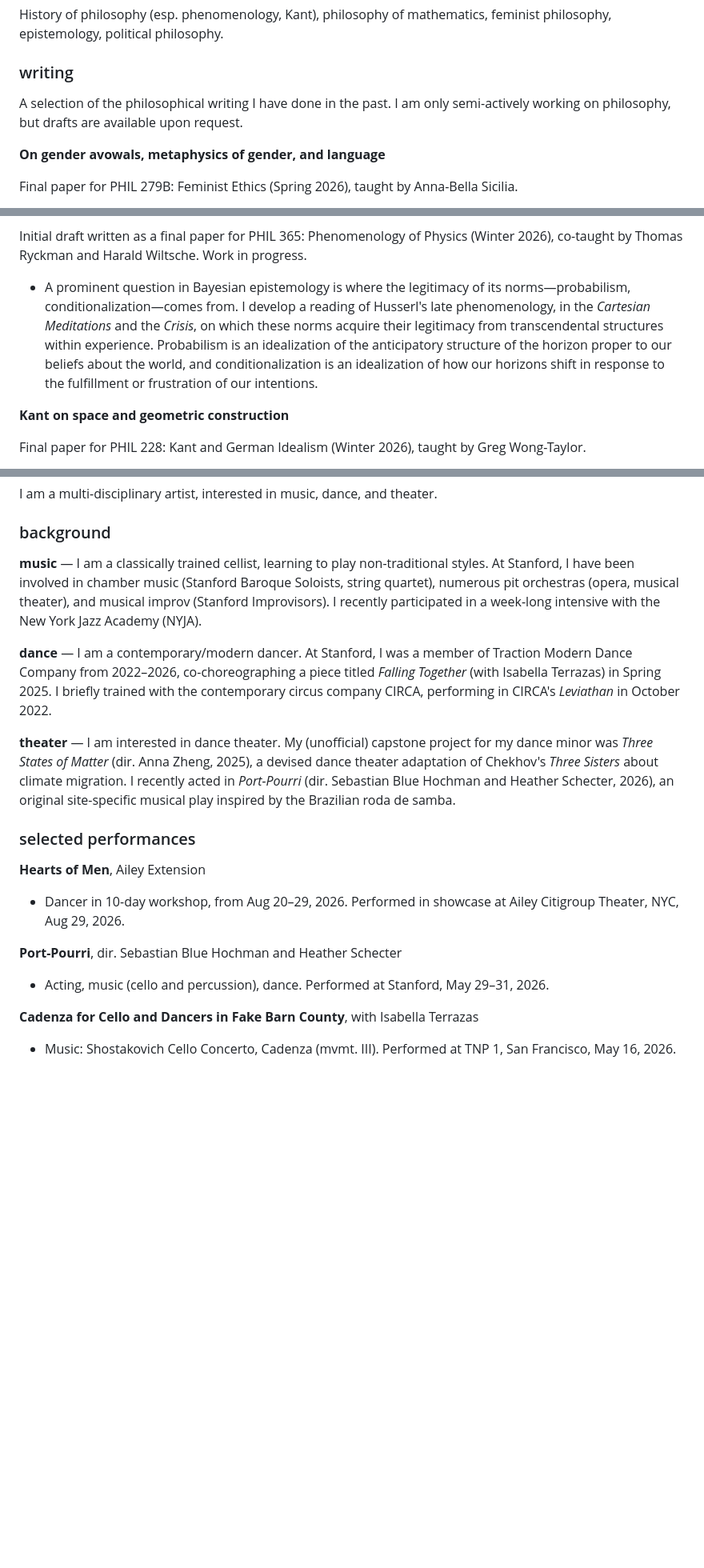
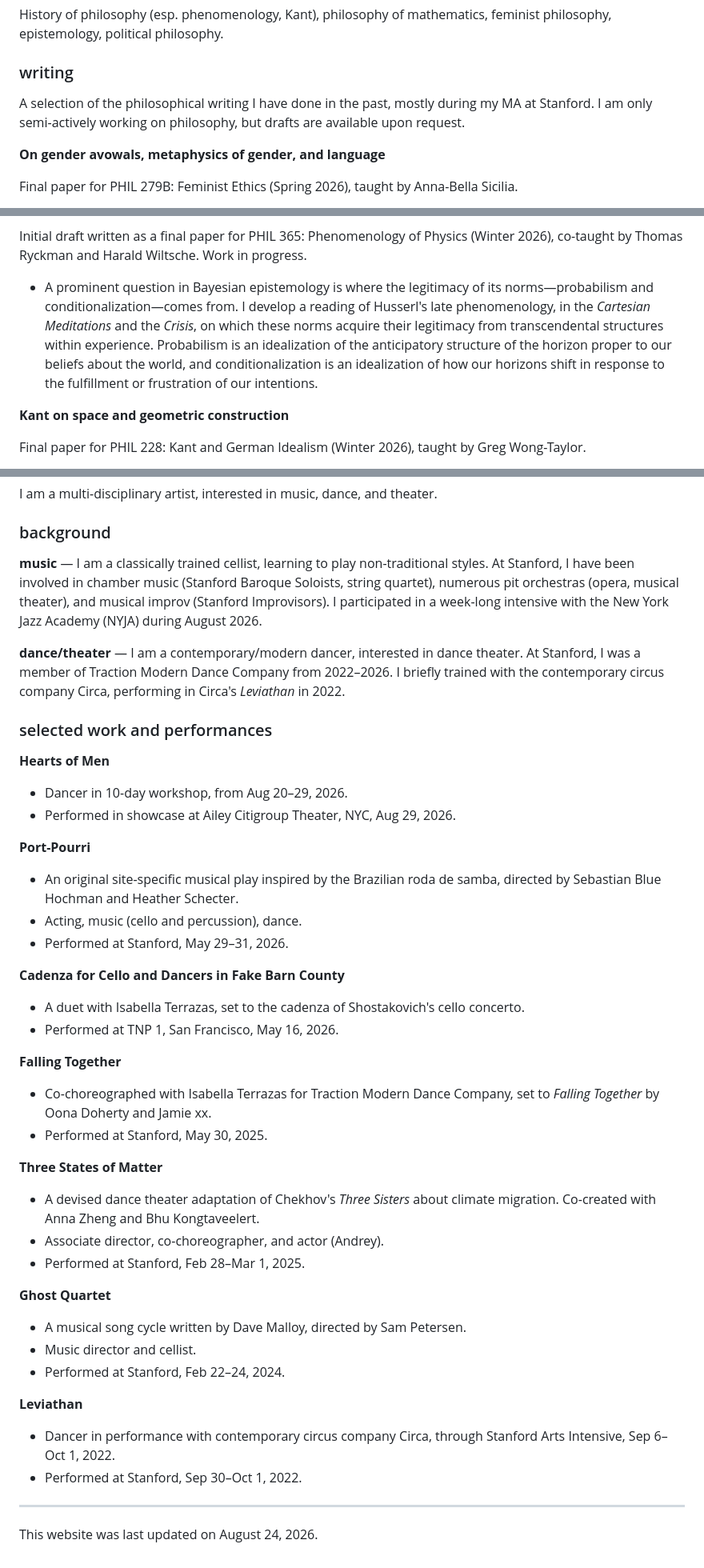
Before and after one commit to hkandrewlee/hkandrewlee.github.io, a Markdown page: content.md, 3 parts joined by grey strips. Shown at 80% size. Rendered like a GitHub page; blank space fills up the shorter version.

```diff
--- a/content.md
+++ b/content.md
@@ -82,7 +82,7 @@ History of philosophy (esp. phenomenology, Kant), philosophy of mathematics, fem
 
 ### writing
 
-A selection of the philosophical writing I have done in the past. I am only semi-actively working on philosophy, but drafts are available upon request.
+A selection of the philosophical writing I have done in the past, mostly during my MA at Stanford. I am only semi-actively working on philosophy, but drafts are available upon request.
 
 **On gender avowals, metaphysics of gender, and language**
 
@@ -94,7 +94,7 @@ Final paper for PHIL 279B: Feminist Ethics (Spring 2026), taught by Anna-Bella S
 
 Initial draft written as a final paper for PHIL 365: Phenomenology of Physics (Winter 2026), co-taught by Thomas Ryckman and Harald Wiltsche. Work in progress.
 
-- A prominent question in Bayesian epistemology is where the legitimacy of its norms—probabilism, conditionalization—comes from. I develop a reading of Husserl's late phenomenology, in the *Cartesian Meditations* and the *Crisis*, on which these norms acquire their legitimacy from transcendental structures within experience. Probabilism is an idealization of the anticipatory structure of the horizon proper to our beliefs about the world, and conditionalization is an idealization of how our horizons shift in response to the fulfillment or frustration of our intentions.
+- A prominent question in Bayesian epistemology is where the legitimacy of its norms—probabilism and conditionalization—comes from. I develop a reading of Husserl's late phenomenology, in the *Cartesian Meditations* and the *Crisis*, on which these norms acquire their legitimacy from transcendental structures within experience. Probabilism is an idealization of the anticipatory structure of the horizon proper to our beliefs about the world, and conditionalization is an idealization of how our horizons shift in response to the fulfillment or frustration of our intentions.
 
 **Kant on space and geometric construction**
 
@@ -128,22 +128,50 @@ I am a multi-disciplinary artist, interested in music, dance, and theater.
 
 ### background
 
-**music** — I am a classically trained cellist, learning to play non-traditional styles. At Stanford, I have been involved in chamber music (Stanford Baroque Soloists, string quartet), numerous pit orchestras (opera, musical theater), and musical improv (Stanford Improvisors). I recently participated in a week-long intensive with the New York Jazz Academy (NYJA).
+**music** — I am a classically trained cellist, learning to play non-traditional styles. At Stanford, I have been involved in chamber music (Stanford Baroque Soloists, string quartet), numerous pit orchestras (opera, musical theater), and musical improv (Stanford Improvisors). I  participated in a week-long intensive with the New York Jazz Academy (NYJA) during August 2026.
 
-**dance** — I am a contemporary/modern dancer. At Stanford, I was a member of Traction Modern Dance Company from 2022–2026, co-choreographing a piece titled *Falling Together* (with Isabella Terrazas) in Spring 2025. I briefly trained with the contemporary circus company CIRCA, performing in CIRCA's *Leviathan* in October 2022.
+**dance/theater** — I am a contemporary/modern dancer, interested in dance theater. At Stanford, I was a member of Traction Modern Dance Company from 2022–2026. I briefly trained with the contemporary circus company Circa, performing in Circa's *Leviathan* in 2022.
 
-**theater** — I am interested in dance theater. My (unofficial) capstone project for my dance minor was *Three States of Matter* (dir. Anna Zheng, 2025), a devised dance theater adaptation of Chekhov's *Three Sisters* about climate migration. I recently acted in *Port-Pourri* (dir. Sebastian Blue Hochman and Heather Schecter, 2026), an original site-specific musical play inspired by the Brazilian roda de samba.
+### selected work and performances
 
-### selected performances
+**Hearts of Men**
 
-**Hearts of Men**, Ailey Extension
+- Dancer in 10-day workshop, from Aug 20–29, 2026.
+- Performed in showcase at Ailey Citigroup Theater, NYC, Aug 29, 2026.
 
-- Dancer in 10-day workshop, from Aug 20–29, 2026. Performed in showcase at Ailey Citigroup Theater, NYC, Aug 29, 2026.
+**Port-Pourri**
 
-**Port-Pourri**, dir. Sebastian Blue Hochman and Heather Schecter
+- An original site-specific musical play inspired by the Brazilian roda de samba, directed by Sebastian Blue Hochman and Heather Schecter.
+- Acting, music (cello and percussion), dance.
+- Performed at Stanford, May 29–31, 2026.
 
-- Acting, music (cello and percussion), dance. Performed at Stanford, May 29–31, 2026.
+**Cadenza for Cello and Dancers in Fake Barn County**
 
-**Cadenza for Cello and Dancers in Fake Barn County**, with Isabella Terrazas
+- A duet with Isabella Terrazas, set to the cadenza of Shostakovich's cello concerto.
+- Performed at TNP 1, San Francisco, May 16, 2026.
 
-- Music: Shostakovich Cello Concerto, Cadenza (mvmt. III). Performed at TNP 1, San Francisco, May 16, 2026.
+**Falling Together**
+
+- Co-choreographed with Isabella Terrazas for Traction Modern Dance Company, set to *Falling Together* by Oona Doherty and Jamie xx.
+- Performed at Stanford, May 30, 2025.
+
+**Three States of Matter**
+
+- A devised dance theater adaptation of Chekhov's *Three Sisters* about climate migration. Co-created with Anna Zheng and Bhu Kongtaveelert.
+- Associate director, co-choreographer, and actor (Andrey).
+- Performed at Stanford, Feb 28–Mar 1, 2025.
+
+**Ghost Quartet**
+
+- A musical song cycle written by Dave Malloy, directed by Sam Petersen.
+- Music director and cellist.
+- Performed at Stanford, Feb 22–24, 2024.
+
+**Leviathan**
+
+- Dancer in performance with contemporary circus company Circa, through Stanford Arts Intensive, Sep 6–Oct 1, 2022.
+- Performed at Stanford, Sep 30–Oct 1, 2022.
+
+---
+
+This website was last updated on August 24, 2026.
```
Also changed, not shown: other parts of content.md (+1 -1 lines).
